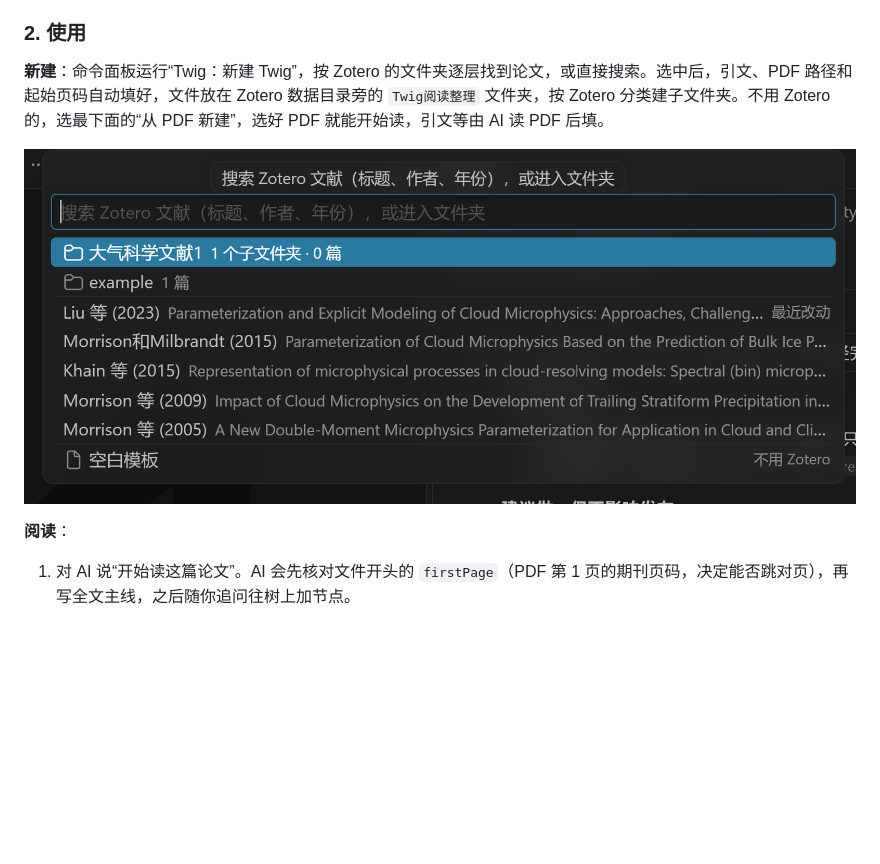
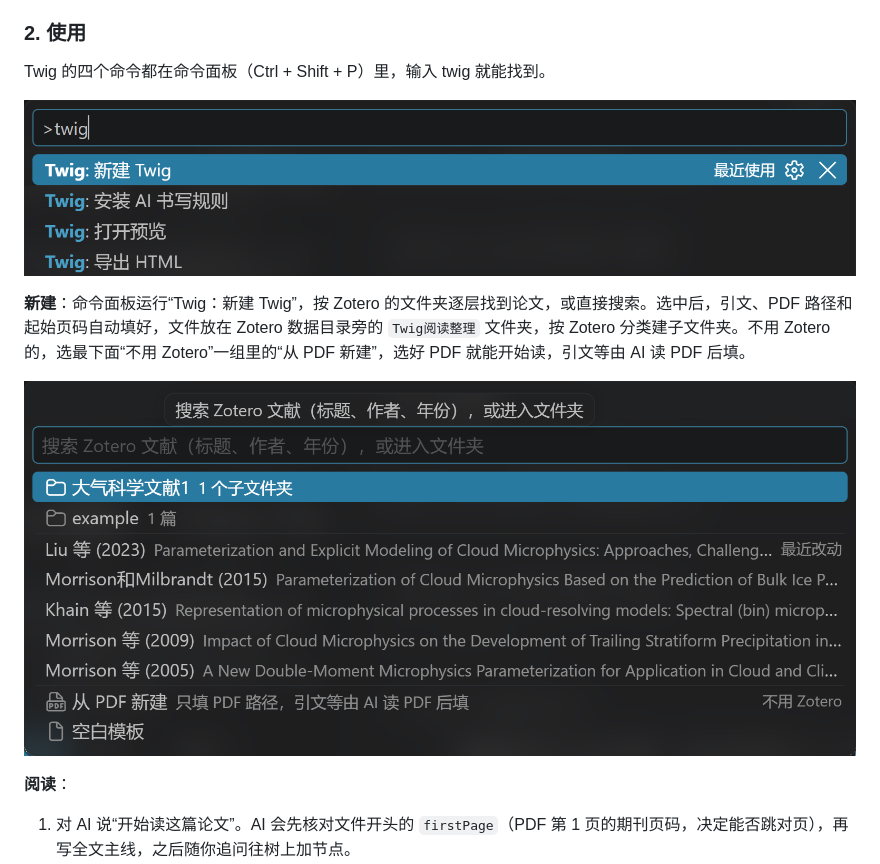
Before and after one commit to zhiyuelin1958/twig, a Markdown page: README.md, the part around the change. GitHub-like rendering; pictures changed too: images/commands.png (added), images/zotero.png; blank space fills up the shorter version.

Commit message:
Twig 0.3.6：README 补命令面板截图，更新新建截图
新增四个命令的截图；新建列表截图换成含“从 PDF 新建”的新版，并修正正文与图片说明中的位置描述。

Co-Authored-By: Claude Opus 5.5 <noreply@anthropic.com>

```diff
--- a/README.md
+++ b/README.md
@@ -37,9 +37,13 @@ Twig 把阅读过程画成一棵树：论文各节沿主干竖排，追问向右
 
 ### 2. 使用
 
-**新建**：命令面板运行“Twig：新建 Twig”，按 Zotero 的文件夹逐层找到论文，或直接搜索。选中后，引文、PDF 路径和起始页码自动填好，文件放在 Zotero 数据目录旁的 `Twig阅读整理` 文件夹，按 Zotero 分类建子文件夹。不用 Zotero 的，选最下面的“从 PDF 新建”，选好 PDF 就能开始读，引文等由 AI 读 PDF 后填。
+Twig 的四个命令都在命令面板（Ctrl + Shift + P）里，输入 twig 就能找到。
 
-![新建：按 Zotero 文件夹浏览或直接搜索，最下面是空白模板](images/zotero.png)
+![命令面板中的四个 Twig 命令](images/commands.png)
+
+**新建**：命令面板运行“Twig：新建 Twig”，按 Zotero 的文件夹逐层找到论文，或直接搜索。选中后，引文、PDF 路径和起始页码自动填好，文件放在 Zotero 数据目录旁的 `Twig阅读整理` 文件夹，按 Zotero 分类建子文件夹。不用 Zotero 的，选最下面“不用 Zotero”一组里的“从 PDF 新建”，选好 PDF 就能开始读，引文等由 AI 读 PDF 后填。
+
+![新建：按 Zotero 文件夹浏览或直接搜索，最下面是不用 Zotero 时的选项](images/zotero.png)
 
 **阅读**：
 
```
Also changed, not shown: 1 other file.
